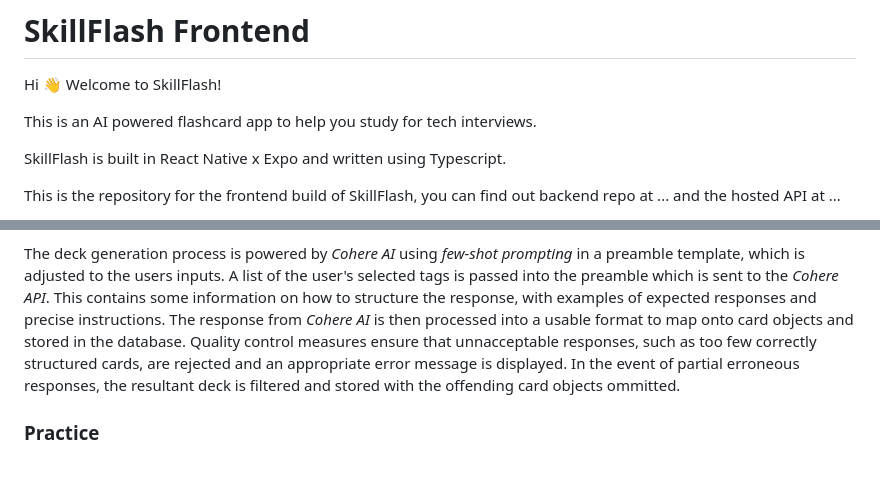
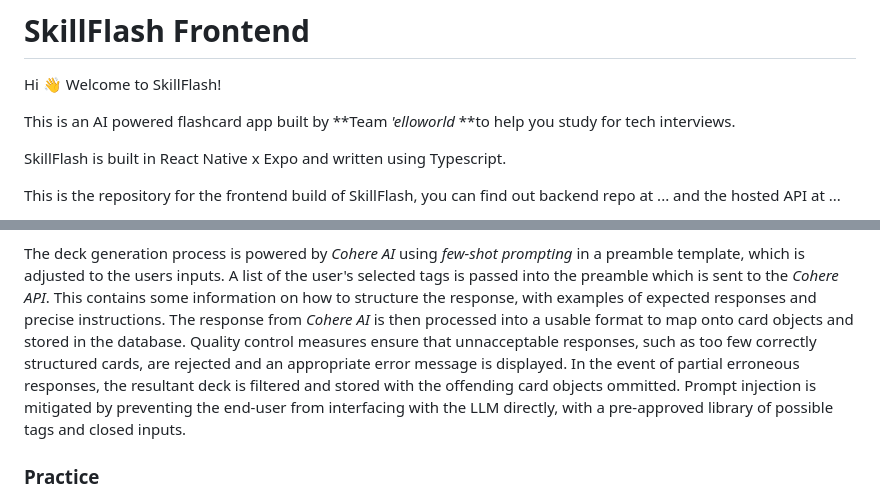
Before and after one commit to Roodbaraky/SkillFlashFinal, a Markdown page: README.md, 2 parts joined by grey strips. GitHub-like rendering; blank space fills up the shorter version.

```diff
--- a/README.md
+++ b/README.md
@@ -1,7 +1,7 @@
 # SkillFlash Frontend
 Hi 👋 Welcome to SkillFlash!
 
-This is an AI powered flashcard app to help you study for tech interviews.
+This is an AI powered flashcard app built by **Team *'elloworld* **to help you study for tech interviews.
 
 SkillFlash is built in React Native x Expo and written using Typescript.
 
@@ -30,6 +30,7 @@ On log in, bcrypt uses information stored within the hashed password of the user
 The deck generation process is powered by *Cohere AI* using *few-shot prompting* in a preamble template, which is adjusted to the users inputs.
 A list of the user's selected tags is passed into the preamble which is sent to the *Cohere API*. This contains some information on how to structure the response, with examples of expected responses and precise instructions.
 The response from *Cohere AI* is then processed into a usable format to map onto card objects and stored in the database. Quality control measures ensure that unnacceptable responses, such as too few correctly structured cards, are rejected and an appropriate error message is displayed. In the event of partial erroneous responses, the resultant deck is filtered and stored with the offending card objects ommitted.
+Prompt injection is mitigated by preventing the end-user from interfacing with the LLM directly, with a pre-approved library of possible tags and closed inputs.
 
 
 ### Practice
```
Also changed, not shown: other parts of README.md (+43 -2 lines).
